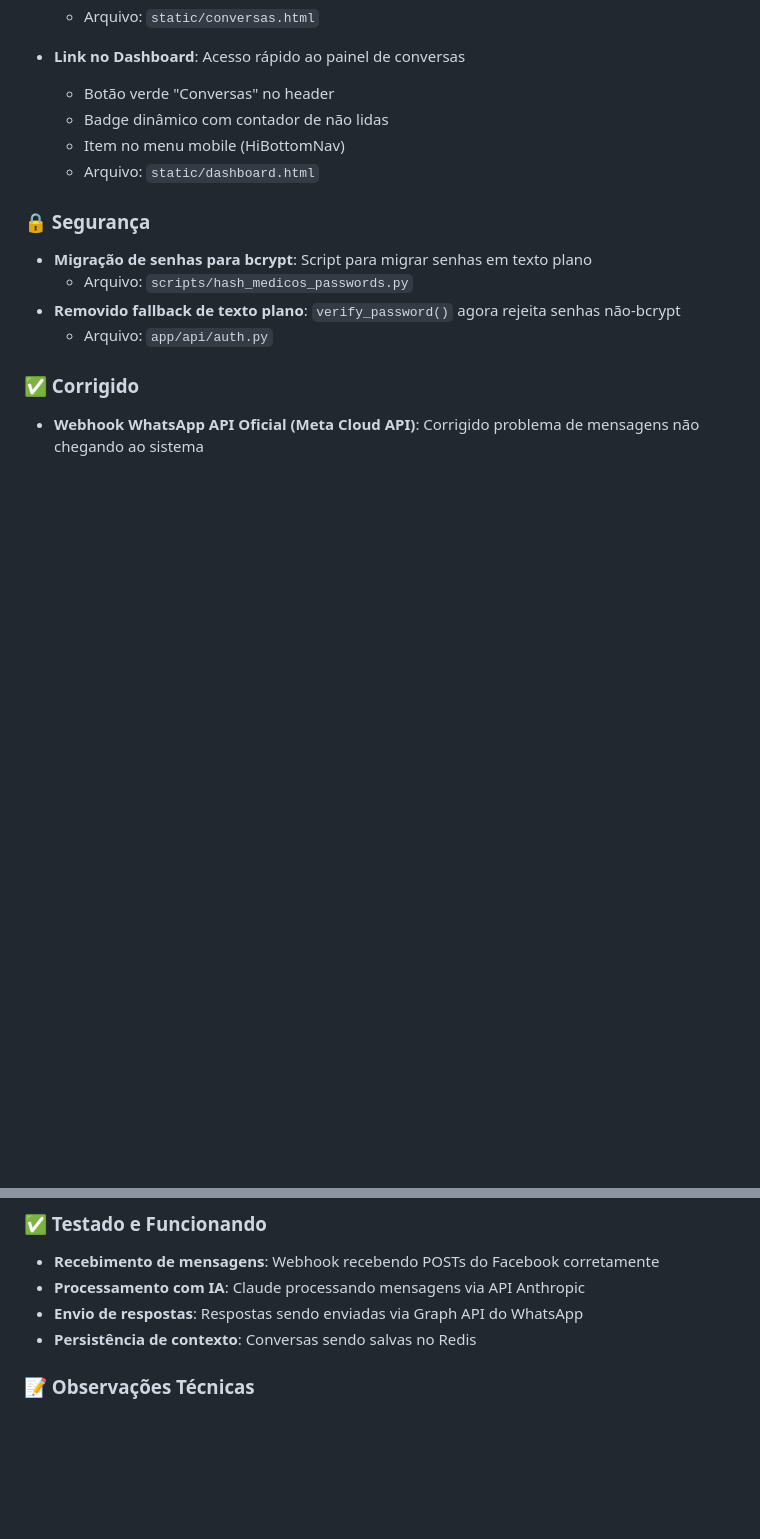
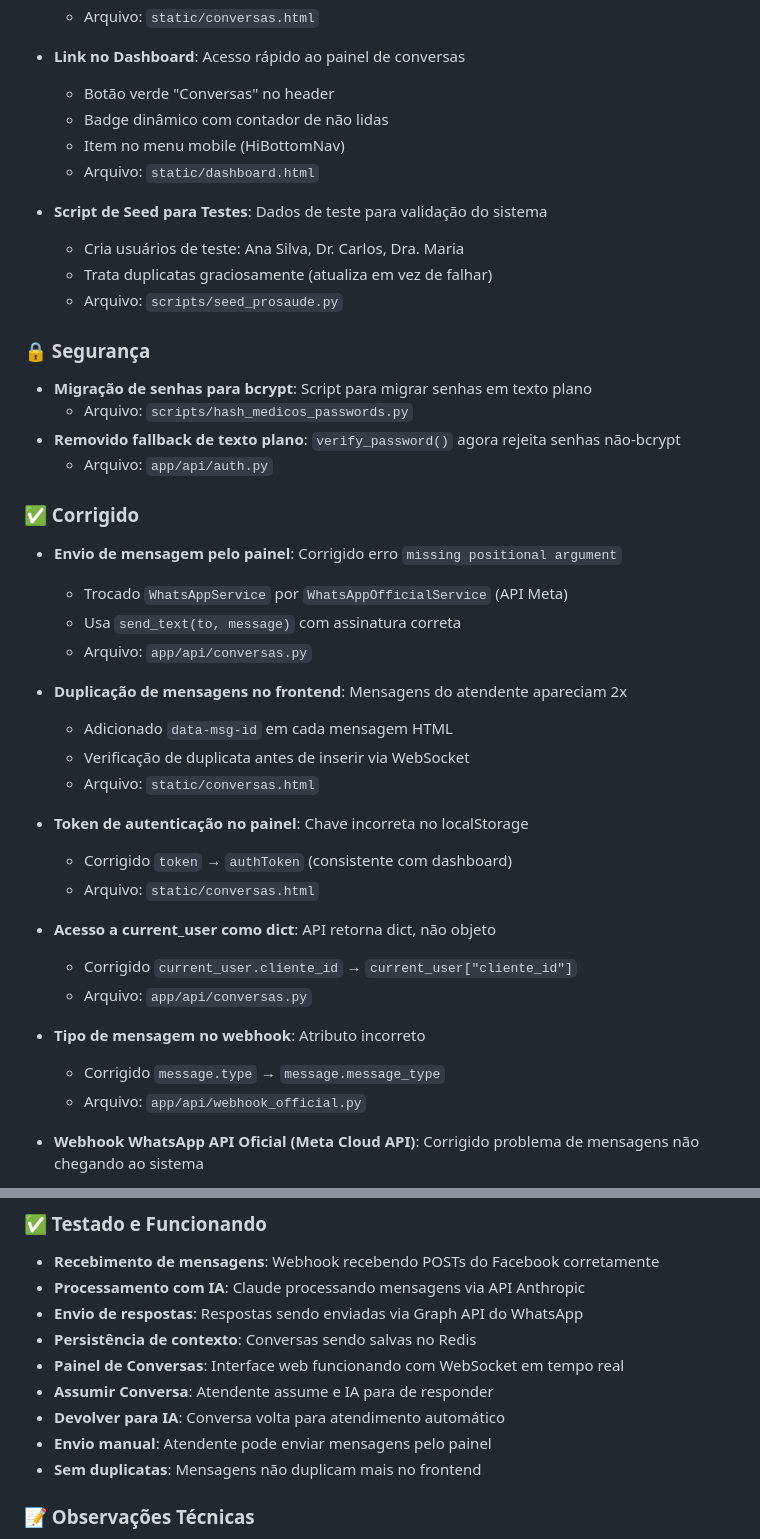
Before and after one commit to MarcoAShanon/horario-inteligente, a Markdown page: CHANGELOG.md, 2 parts joined by grey strips. Drawn GitHub-style; blank space fills up the shorter version.

Commit message:
docs: Atualizar CHANGELOG com correções do painel de conversas
- Documentar correções de bugs (envio, duplicação, token, dict access)
- Adicionar script seed_prosaude.py
- Marcar funcionalidades testadas e funcionando:
  - Assumir/Devolver conversa
  - Envio manual pelo painel
  - WebSocket em tempo real
  - Prevenção de duplicatas

Co-Authored-By: Claude Opus 4.5 <noreply@anthropic.com>

```diff
--- a/CHANGELOG.md
+++ b/CHANGELOG.md
@@ -60,6 +60,11 @@
   - Item no menu mobile (HiBottomNav)
   - Arquivo: `static/dashboard.html`
 
+- **Script de Seed para Testes**: Dados de teste para validação do sistema
+  - Cria usuários de teste: Ana Silva, Dr. Carlos, Dra. Maria
+  - Trata duplicatas graciosamente (atualiza em vez de falhar)
+  - Arquivo: `scripts/seed_prosaude.py`
+
 ### 🔒 Segurança
 - **Migração de senhas para bcrypt**: Script para migrar senhas em texto plano
   - Arquivo: `scripts/hash_medicos_passwords.py`
@@ -67,6 +72,27 @@
   - Arquivo: `app/api/auth.py`
 
 ### ✅ Corrigido
+- **Envio de mensagem pelo painel**: Corrigido erro `missing positional argument`
+  - Trocado `WhatsAppService` por `WhatsAppOfficialService` (API Meta)
+  - Usa `send_text(to, message)` com assinatura correta
+  - Arquivo: `app/api/conversas.py`
+
+- **Duplicação de mensagens no frontend**: Mensagens do atendente apareciam 2x
+  - Adicionado `data-msg-id` em cada mensagem HTML
+  - Verificação de duplicata antes de inserir via WebSocket
+  - Arquivo: `static/conversas.html`
+
+- **Token de autenticação no painel**: Chave incorreta no localStorage
+  - Corrigido `token` → `authToken` (consistente com dashboard)
+  - Arquivo: `static/conversas.html`
+
+- **Acesso a current_user como dict**: API retorna dict, não objeto
+  - Corrigido `current_user.cliente_id` → `current_user["cliente_id"]`
+  - Arquivo: `app/api/conversas.py`
+
+- **Tipo de mensagem no webhook**: Atributo incorreto
+  - Corrigido `message.type` → `message.message_type`
+  - Arquivo: `app/api/webhook_official.py`
 - **Webhook WhatsApp API Oficial (Meta Cloud API)**: Corrigido problema de mensagens não chegando ao sistema
   - App não estava assinado na WABA - executado POST em `/subscribed_apps` para assinar
   - WABA_ID correto identificado: `1567749557793633` (era usado ID incorreto `214443058942535`)
@@ -88,6 +114,11 @@
 - **Processamento com IA**: Claude processando mensagens via API Anthropic
 - **Envio de respostas**: Respostas sendo enviadas via Graph API do WhatsApp
 - **Persistência de contexto**: Conversas sendo salvas no Redis
+- **Painel de Conversas**: Interface web funcionando com WebSocket em tempo real
+- **Assumir Conversa**: Atendente assume e IA para de responder
+- **Devolver para IA**: Conversa volta para atendimento automático
+- **Envio manual**: Atendente pode enviar mensagens pelo painel
+- **Sem duplicatas**: Mensagens não duplicam mais no frontend
 
 ### 📝 Observações Técnicas
 - **App ID**: `1902202273996968` (Horario Inteligente API)
```
